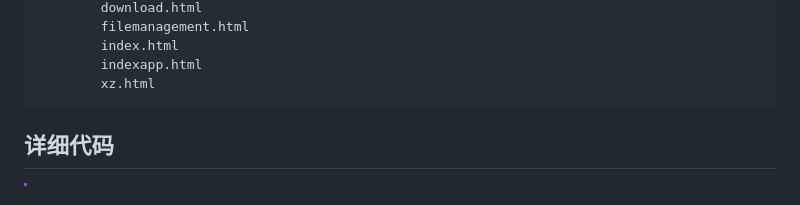
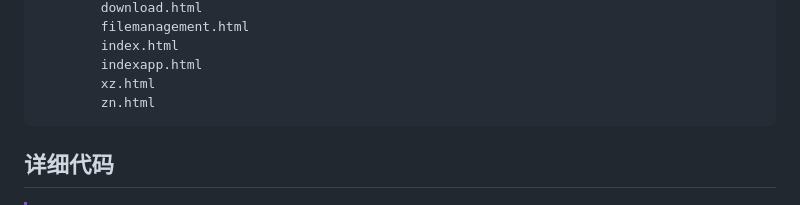
Before and after one commit to MiecraftYYDS/-, a Markdown page: README.md, the part around the change. GitHub-like rendering.

````diff
--- a/README.md
+++ b/README.md
@@ -45,6 +45,7 @@ pip install flask werkzeug plyer pillow rich termcolor pyperclip
         index.html
         indexapp.html
         xz.html
+        zn.html
 ```
 
 ## 详细代码
````
